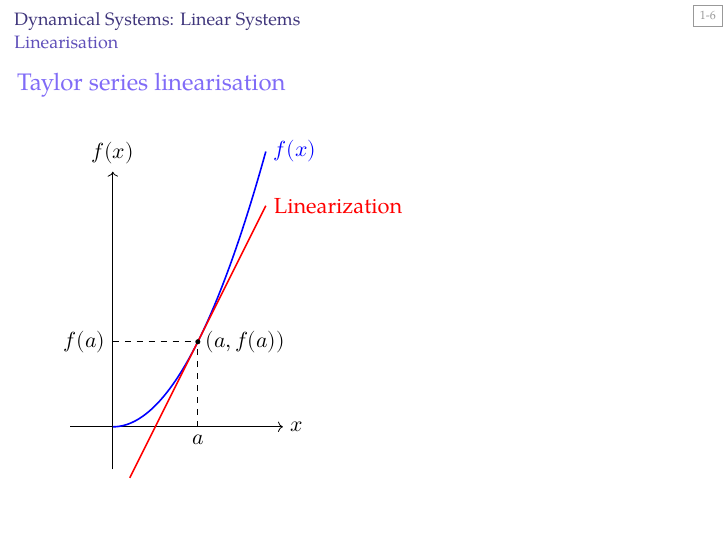
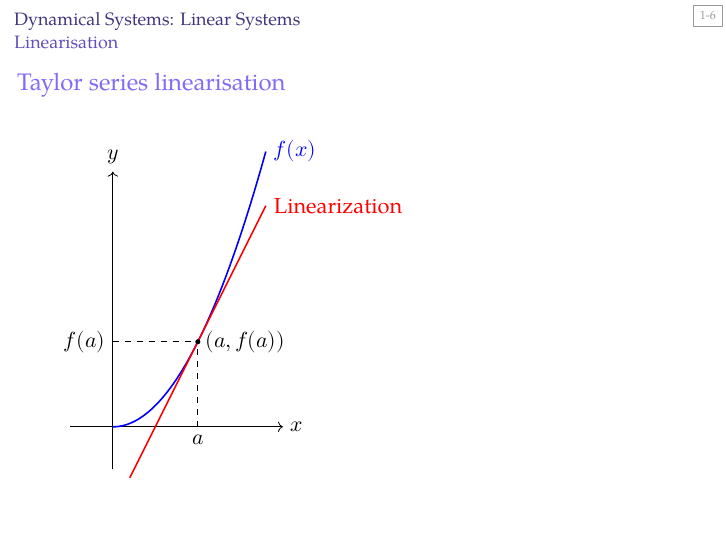
Before and after one commit to AUMAG/applied-control-systems, LaTeX slides (acs-1-3-4-linearisation.tex): page 6 of 16. Compiled offline with XeLaTeX; a missing font is replaced by an installed copy or a similar font.

Commit message:
clarify axis

```diff
--- a/acs-1-3-4-linearisation.tex
+++ b/acs-1-3-4-linearisation.tex
@@ -55,7 +55,7 @@ x^2 = a^2 + 2a(x - a) + (x - a)^2
 
   % Axes
   \draw[->] (-0.5,0) -- (2,0) node[right] {$x$};
-  \draw[->] (0,-0.5) -- (0,3) node[above] {$f(x)$};
+  \draw[->] (0,-0.5) -- (0,3) node[above] {$y$};
 
   % Function f(x) = x^2 (example)
   \draw[thick,blue,domain=0:1.8,smooth,samples=100] plot (\x, {\x*\x}) node[right] {$f(x)$};
```
